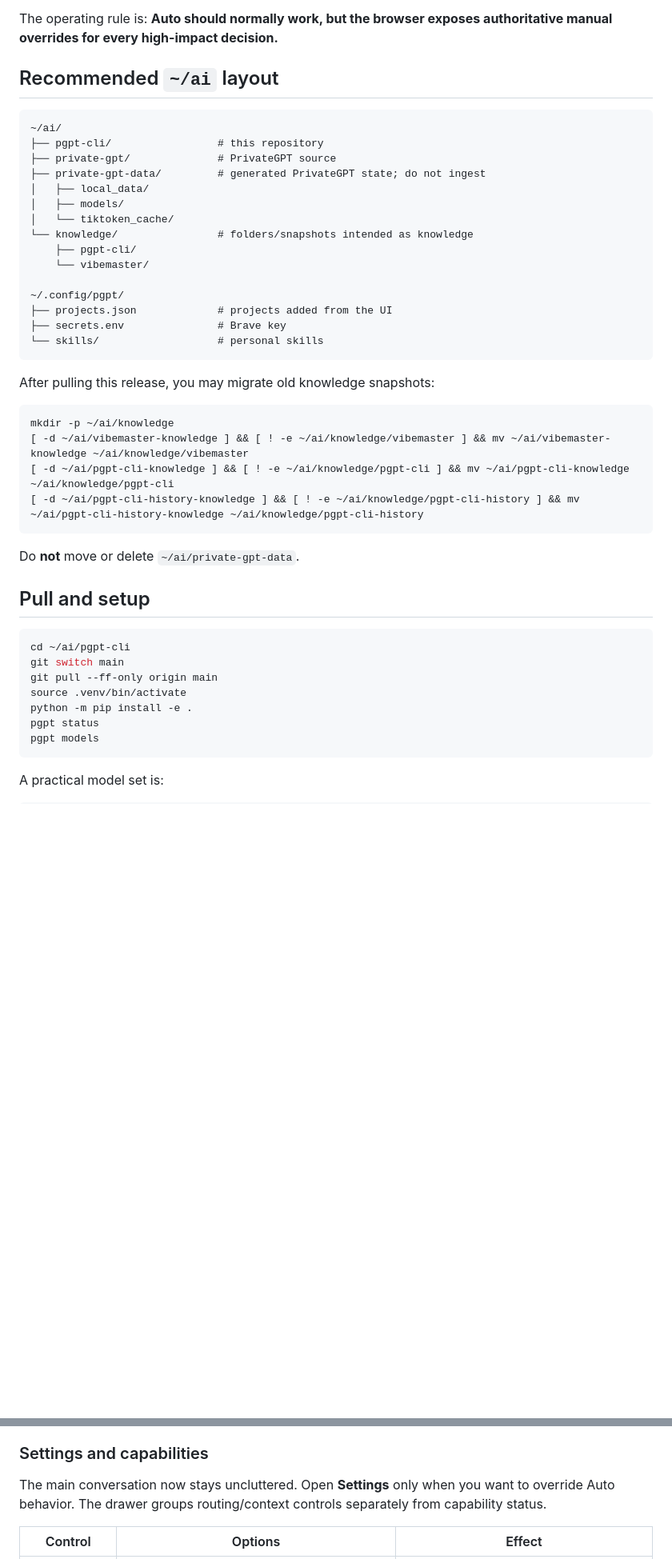
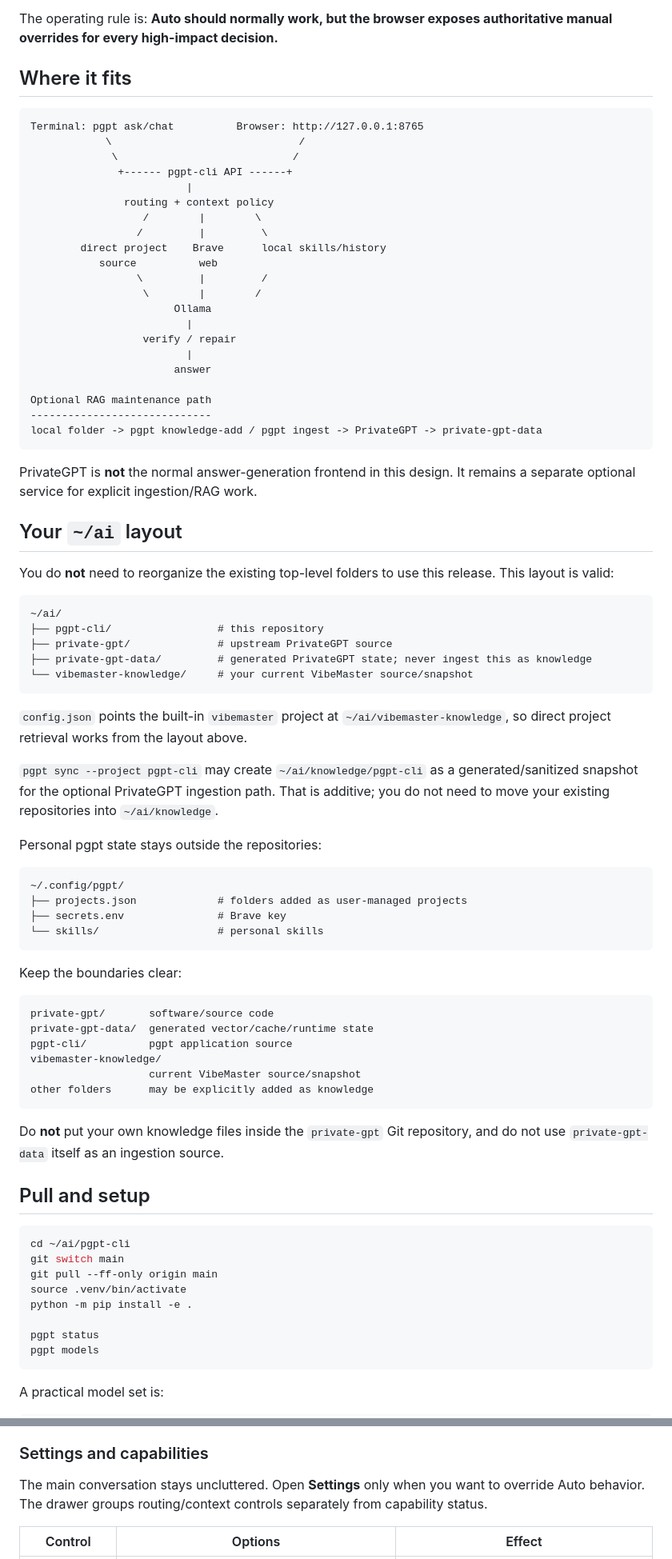
Before and after one commit to ArtDeSun/pgpt-cli, a Markdown page: README.md, 2 parts joined by grey strips. Shown at 80% size. Rendered like a GitHub page; blank space fills up the shorter version.

Commit message:
Document final WSL and PrivateGPT architecture

````diff
--- a/README.md
+++ b/README.md
@@ -4,36 +4,71 @@
 
 The operating rule is: **Auto should normally work, but the browser exposes authoritative manual overrides for every high-impact decision.**
 
-## Recommended `~/ai` layout
+## Where it fits
+
+```text
+Terminal: pgpt ask/chat          Browser: http://127.0.0.1:8765
+            \                              /
+             \                            /
+              +------ pgpt-cli API ------+
+                         |
+               routing + context policy
+                  /        |        \
+                 /         |         \
+        direct project    Brave      local skills/history
+           source          web
+                 \         |         /
+                  \        |        /
+                       Ollama
+                         |
+                  verify / repair
+                         |
+                       answer
+
+Optional RAG maintenance path
+-----------------------------
+local folder -> pgpt knowledge-add / pgpt ingest -> PrivateGPT -> private-gpt-data
+```
+
+PrivateGPT is **not** the normal answer-generation frontend in this design. It remains a separate optional service for explicit ingestion/RAG work.
+
+## Your `~/ai` layout
+
+You do **not** need to reorganize the existing top-level folders to use this release. This layout is valid:
 
 ```text
 ~/ai/
 ├── pgpt-cli/                 # this repository
-├── private-gpt/              # PrivateGPT source
-├── private-gpt-data/         # generated PrivateGPT state; do not ingest
-│   ├── local_data/
-│   ├── models/
-│   └── tiktoken_cache/
-└── knowledge/                # folders/snapshots intended as knowledge
-    ├── pgpt-cli/
-    └── vibemaster/
+├── private-gpt/              # upstream PrivateGPT source
+├── private-gpt-data/         # generated PrivateGPT state; never ingest this as knowledge
+└── vibemaster-knowledge/     # your current VibeMaster source/snapshot
+```
 
+`config.json` points the built-in `vibemaster` project at `~/ai/vibemaster-knowledge`, so direct project retrieval works from the layout above.
+
+`pgpt sync --project pgpt-cli` may create `~/ai/knowledge/pgpt-cli` as a generated/sanitized snapshot for the optional PrivateGPT ingestion path. That is additive; you do not need to move your existing repositories into `~/ai/knowledge`.
+
+Personal pgpt state stays outside the repositories:
+
+```text
 ~/.config/pgpt/
-├── projects.json             # projects added from the UI
+├── projects.json             # folders added as user-managed projects
 ├── secrets.env               # Brave key
 └── skills/                   # personal skills
 ```
 
-After pulling this release, you may migrate old knowledge snapshots:
+Keep the boundaries clear:
 
-```bash
-mkdir -p ~/ai/knowledge
-[ -d ~/ai/vibemaster-knowledge ] && [ ! -e ~/ai/knowledge/vibemaster ] && mv ~/ai/vibemaster-knowledge ~/ai/knowledge/vibemaster
-[ -d ~/ai/pgpt-cli-knowledge ] && [ ! -e ~/ai/knowledge/pgpt-cli ] && mv ~/ai/pgpt-cli-knowledge ~/ai/knowledge/pgpt-cli
-[ -d ~/ai/pgpt-cli-history-knowledge ] && [ ! -e ~/ai/knowledge/pgpt-cli-history ] && mv ~/ai/pgpt-cli-history-knowledge ~/ai/knowledge/pgpt-cli-history
+```text
+private-gpt/       software/source code
+private-gpt-data/  generated vector/cache/runtime state
+pgpt-cli/          pgpt application source
+vibemaster-knowledge/
+                   current VibeMaster source/snapshot
+other folders      may be explicitly added as knowledge
 ```
 
-Do **not** move or delete `~/ai/private-gpt-data`.
+Do **not** put your own knowledge files inside the `private-gpt` Git repository, and do not use `private-gpt-data` itself as an ingestion source.
 
 ## Pull and setup
 
@@ -43,6 +78,7 @@ git switch main
 git pull --ff-only origin main
 source .venv/bin/activate
 python -m pip install -e .
+
 pgpt status
 pgpt models
 ```
@@ -77,7 +113,7 @@ The browser includes multiple chats, pinned/recents/search, attachments, saved r
 
 ### Settings and capabilities
 
-The main conversation now stays uncluttered. Open **Settings** only when you want to override Auto behavior. The drawer groups routing/context controls separately from capability status.
+The main conversation stays uncluttered. Open **Settings** only when you want to override Auto behavior. The drawer groups routing/context controls separately from capability status.
 
 | Control | Options | Effect |
 | --- | --- | --- |
````
Also changed, not shown: other parts of README.md (+153 -33 lines).
